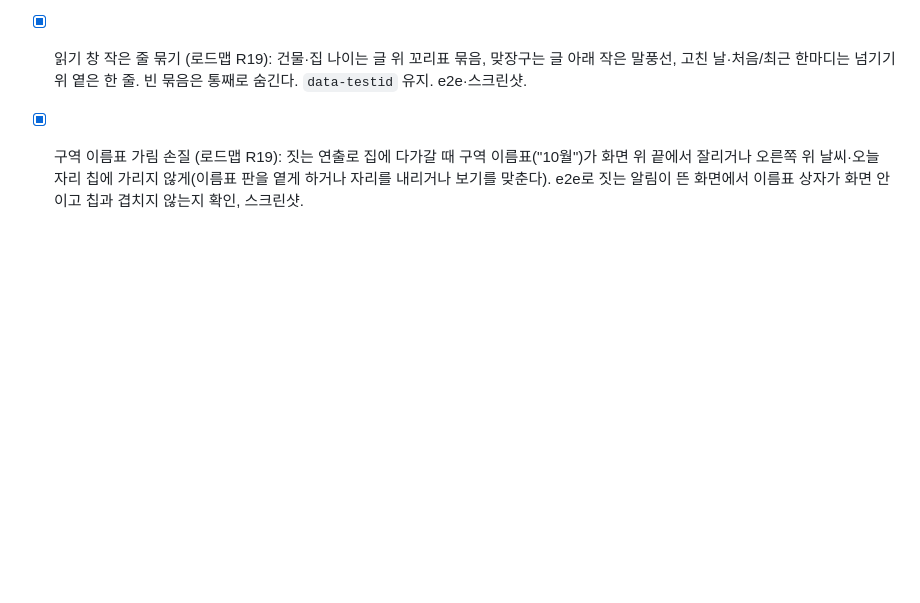
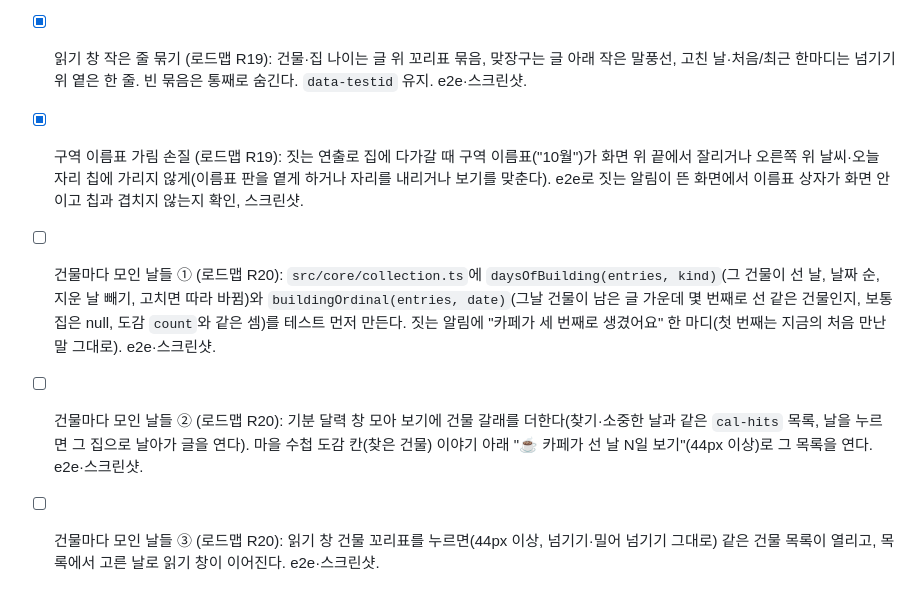
Before and after one commit to qkrrjs0811/diary_village, a Markdown page: 할일.md, the part around the change. Rendered like a GitHub page; blank space fills up the shorter version.

```diff
--- a/할일.md
+++ b/할일.md
@@ -81,3 +81,6 @@
 - [x] 주민의 맞장구 ③ (로드맵 R18): 읽기 창에 "💬 ○○: …" 그날 맞장구 한 줄(집 나이 줄과 같은 모양, 지난날도 계산), 앞뒤 넘기기·고치기 때 따라 바뀜. 겹침·잘림 없는지 e2e·스크린샷.
 - [x] 읽기 창 작은 줄 묶기 (로드맵 R19): 건물·집 나이는 글 위 꼬리표 묶음, 맞장구는 글 아래 작은 말풍선, 고친 날·처음/최근 한마디는 넘기기 위 옅은 한 줄. 빈 묶음은 통째로 숨긴다. `data-testid` 유지. e2e·스크린샷.
 - [x] 구역 이름표 가림 손질 (로드맵 R19): 짓는 연출로 집에 다가갈 때 구역 이름표("10월")가 화면 위 끝에서 잘리거나 오른쪽 위 날씨·오늘 자리 칩에 가리지 않게(이름표 판을 옅게 하거나 자리를 내리거나 보기를 맞춘다). e2e로 짓는 알림이 뜬 화면에서 이름표 상자가 화면 안이고 칩과 겹치지 않는지 확인, 스크린샷.
+- [ ] 건물마다 모인 날들 ① (로드맵 R20): `src/core/collection.ts`에 `daysOfBuilding(entries, kind)`(그 건물이 선 날, 날짜 순, 지운 날 빼기, 고치면 따라 바뀜)와 `buildingOrdinal(entries, date)`(그날 건물이 남은 글 가운데 몇 번째로 선 같은 건물인지, 보통 집은 null, 도감 `count`와 같은 셈)를 테스트 먼저 만든다. 짓는 알림에 "카페가 세 번째로 생겼어요" 한 마디(첫 번째는 지금의 처음 만난 말 그대로). e2e·스크린샷.
+- [ ] 건물마다 모인 날들 ② (로드맵 R20): 기분 달력 창 모아 보기에 건물 갈래를 더한다(찾기·소중한 날과 같은 `cal-hits` 목록, 날을 누르면 그 집으로 날아가 글을 연다). 마을 수첩 도감 칸(찾은 건물) 이야기 아래 "☕ 카페가 선 날 N일 보기"(44px 이상)로 그 목록을 연다. e2e·스크린샷.
+- [ ] 건물마다 모인 날들 ③ (로드맵 R20): 읽기 창 건물 꼬리표를 누르면(44px 이상, 넘기기·밀어 넘기기 그대로) 같은 건물 목록이 열리고, 목록에서 고른 날로 읽기 창이 이어진다. e2e·스크린샷.
```
Also changed, not shown: 로드맵.md (+7 -0 lines), 진행기록.md (+9 -0 lines).
